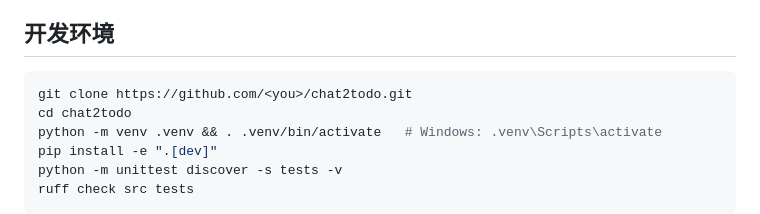
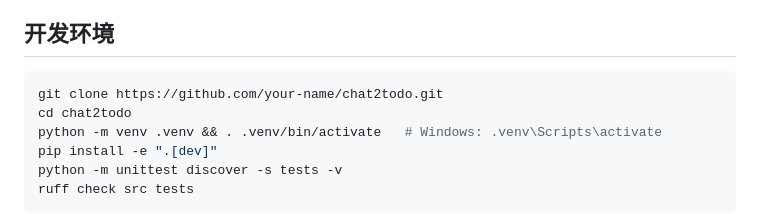
Before and after one commit to ycw080619/todoseine, a Markdown page: CONTRIBUTING.md, the part around the change. Rendered like a GitHub page.

````diff
--- a/CONTRIBUTING.md
+++ b/CONTRIBUTING.md
@@ -16,7 +16,7 @@
 ## 开发环境
 
 ```bash
-git clone https://github.com/<you>/chat2todo.git
+git clone https://github.com/your-name/chat2todo.git
 cd chat2todo
 python -m venv .venv && . .venv/bin/activate   # Windows: .venv\Scripts\activate
 pip install -e ".[dev]"
````
Also changed, not shown: README.md (+2 -0 lines), docs/dashboard.png, docs/dashboard_qq.png (deleted), 1 other file.
